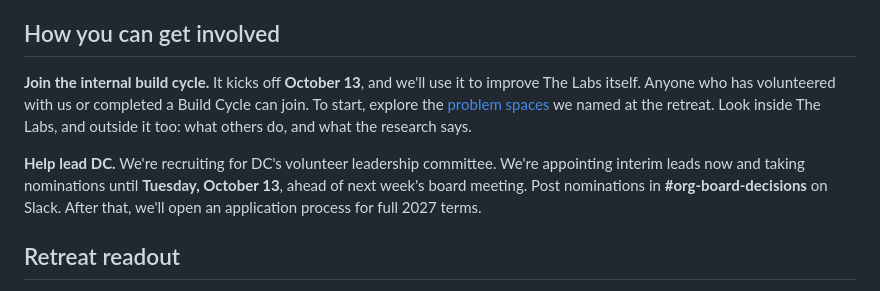
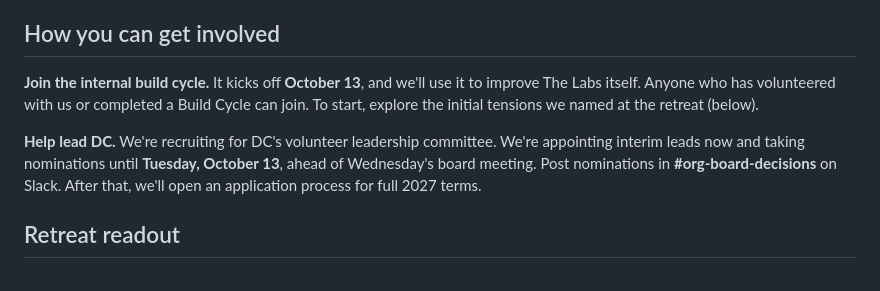
Before and after one commit to TheUpskillingLabs/ambassadors, a Markdown page: docs/retreat-2026-10-03-readout-and-q4-roadmap.md, the part around the change. Drawn GitHub-style.

```diff
--- a/docs/retreat-2026-10-03-readout-and-q4-roadmap.md
+++ b/docs/retreat-2026-10-03-readout-and-q4-roadmap.md
@@ -8,9 +8,9 @@ This quarter, a big focus is setting the foundation for an ambitious 2027. We're
 
 ## How you can get involved
 
-**Join the internal build cycle.** It kicks off **October 13**, and we'll use it to improve The Labs itself. Anyone who has volunteered with us or completed a Build Cycle can join. To start, explore the [problem spaces](#the-problem-spaces) we named at the retreat. Look inside The Labs, and outside it too: what others do, and what the research says.
+**Join the internal build cycle.** It kicks off **October 13**, and we'll use it to improve The Labs itself. Anyone who has volunteered with us or completed a Build Cycle can join. To start, explore the initial tensions we named at the retreat (below).
 
-**Help lead DC.** We're recruiting for DC's volunteer leadership committee. We're appointing interim leads now and taking nominations until **Tuesday, October 13**, ahead of next week's board meeting. Post nominations in **#org-board-decisions** on Slack. After that, we'll open an application process for full 2027 terms.
+**Help lead DC.** We're recruiting for DC's volunteer leadership committee. We're appointing interim leads now and taking nominations until **Tuesday, October 13**, ahead of Wednesday's board meeting. Post nominations in **#org-board-decisions** on Slack. After that, we'll open an application process for full 2027 terms.
 
 ## Retreat readout
 
```
